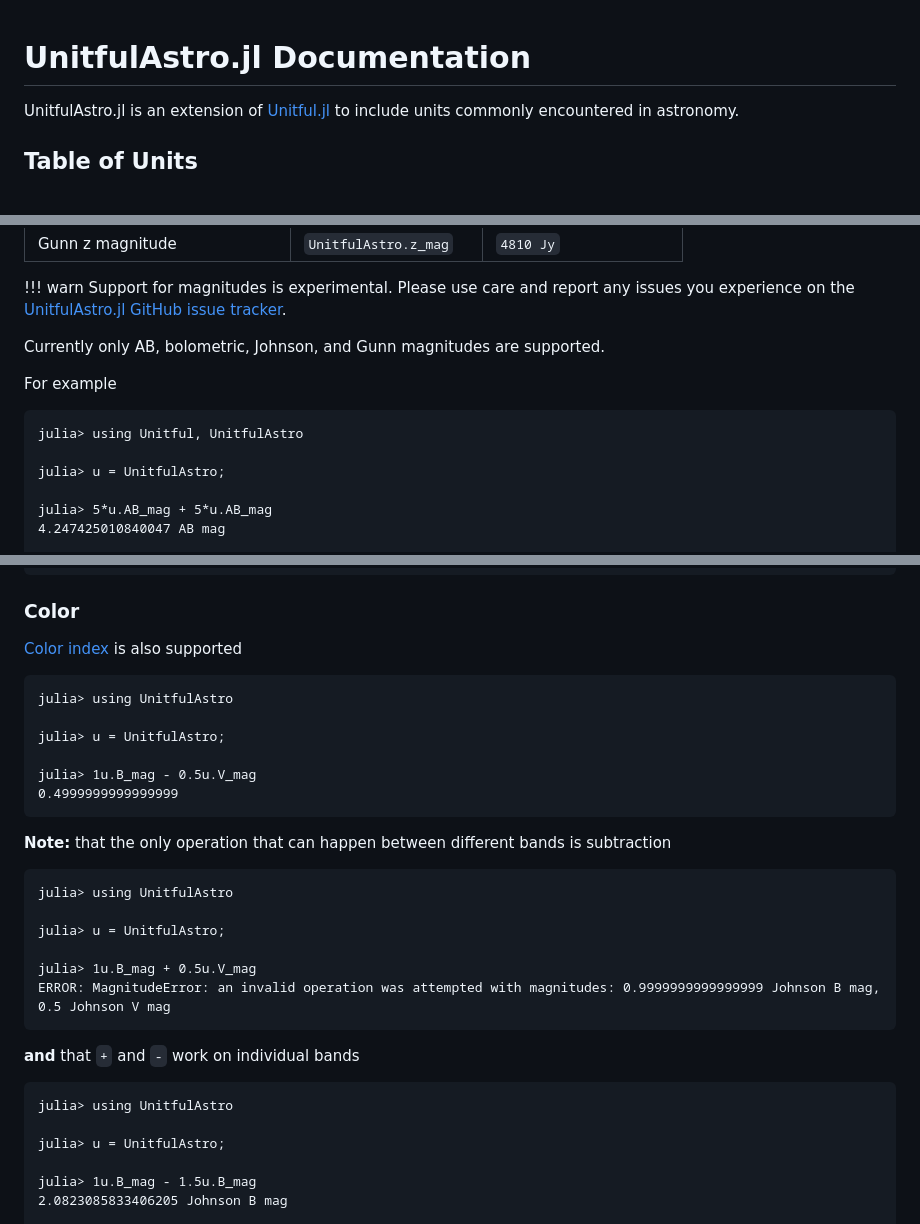
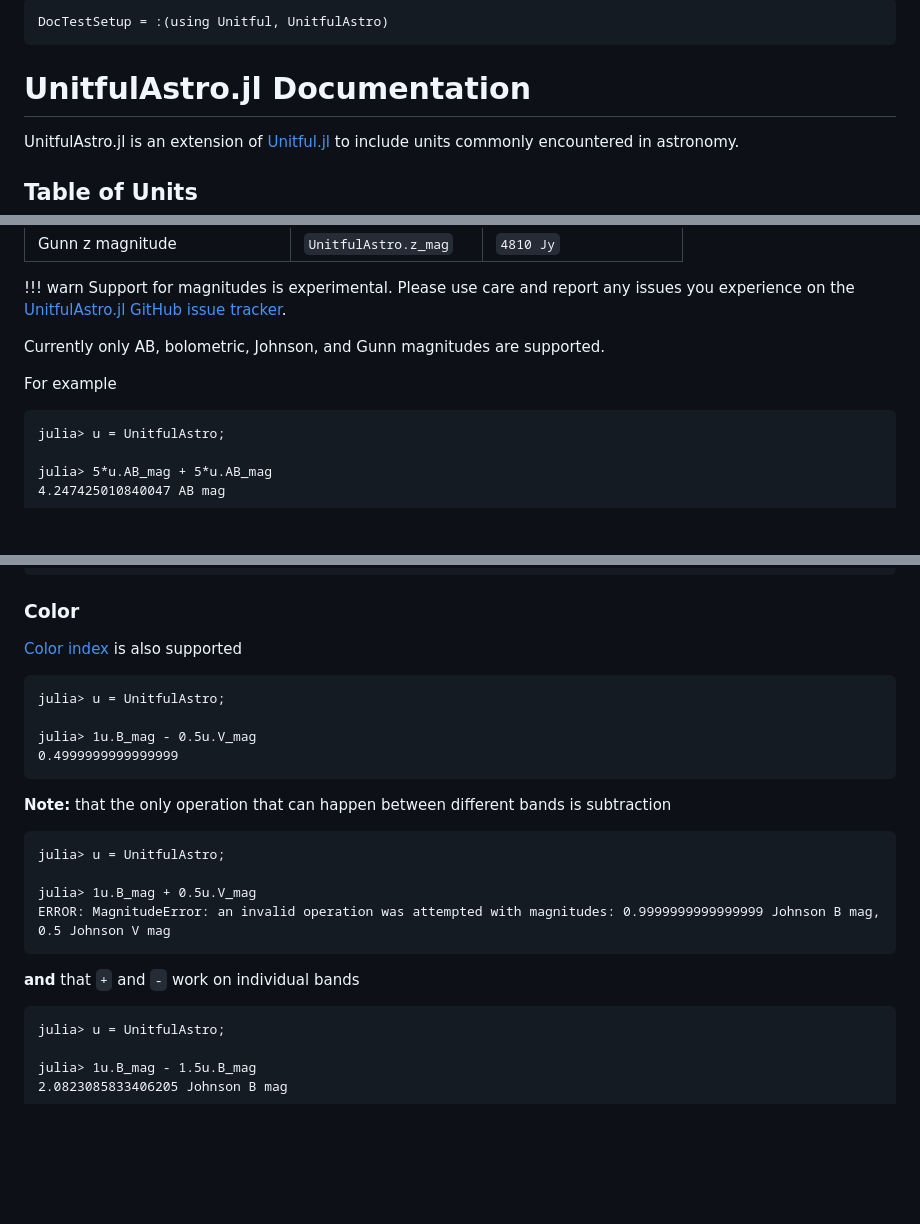
Before and after one commit to JuliaAstro/UnitfulAstro.jl, a Markdown page: docs/src/index.md, 3 parts joined by grey strips. Rendered like a GitHub page; blank space fills up the shorter version.

Commit message:
Add doctest setup block to index.md

````diff
--- a/docs/src/index.md
+++ b/docs/src/index.md
@@ -1,3 +1,6 @@
+```@meta
+DocTestSetup = :(using Unitful, UnitfulAstro)
+```
 # UnitfulAstro.jl Documentation
 
 UnitfulAstro.jl is an extension of [Unitful.jl](https://github.com/PainterQubits/Unitful.jl) to include
@@ -85,8 +88,6 @@ Currently only AB, bolometric, Johnson, and Gunn magnitudes are supported.
 For example
 
 ```jldoctest
-julia> using Unitful, UnitfulAstro
-
 julia> u = UnitfulAstro;
 
 julia> 5*u.AB_mag + 5*u.AB_mag
@@ -112,8 +113,6 @@ julia> uconvert(u.bol_Mag, 1*u.Lsun) # absolute bolometric magnitude of the Sun
 [Color index](https://en.wikipedia.org/wiki/Color_index) is also supported
 
 ```jldoctest
-julia> using UnitfulAstro
-
 julia> u = UnitfulAstro;
 
 julia> 1u.B_mag - 0.5u.V_mag
@@ -121,8 +120,6 @@ julia> 1u.B_mag - 0.5u.V_mag
 ```
 **Note:** that the only operation that can happen between different bands is subtraction
 ```jldoctest
-julia> using UnitfulAstro
-
 julia> u = UnitfulAstro;
 
 julia> 1u.B_mag + 0.5u.V_mag
@@ -130,8 +127,6 @@ ERROR: MagnitudeError: an invalid operation was attempted with magnitudes: 0.999
 ```
 **and** that `+` and `-` work on individual bands
 ```jldoctest
-julia> using UnitfulAstro
-
 julia> u = UnitfulAstro;
 
 julia> 1u.B_mag - 1.5u.B_mag
````
